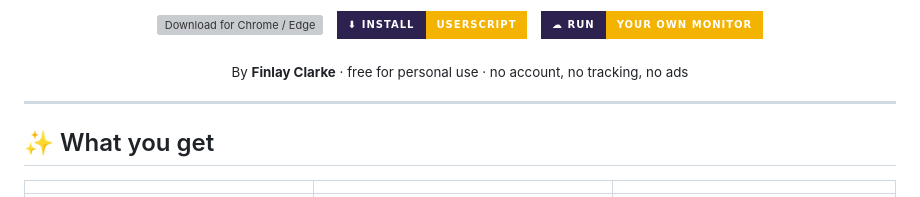
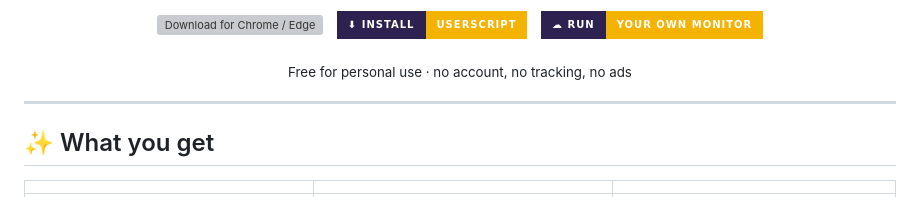
Before and after one commit to FinlayC1/fr24-ladd-unblocker, a Markdown page: README.md, the part around the change. GitHub-like rendering; badges without logos; grey boxes are pictures that could not be loaded.

```diff
--- a/README.md
+++ b/README.md
@@ -25,7 +25,7 @@
 </p>
 
 <p align="center">
-  <sub>By <b>Finlay Clarke</b> · free for personal use · no account, no tracking, no ads</sub>
+  <sub>Free for personal use · no account, no tracking, no ads</sub>
 </p>
 
 ---
```
